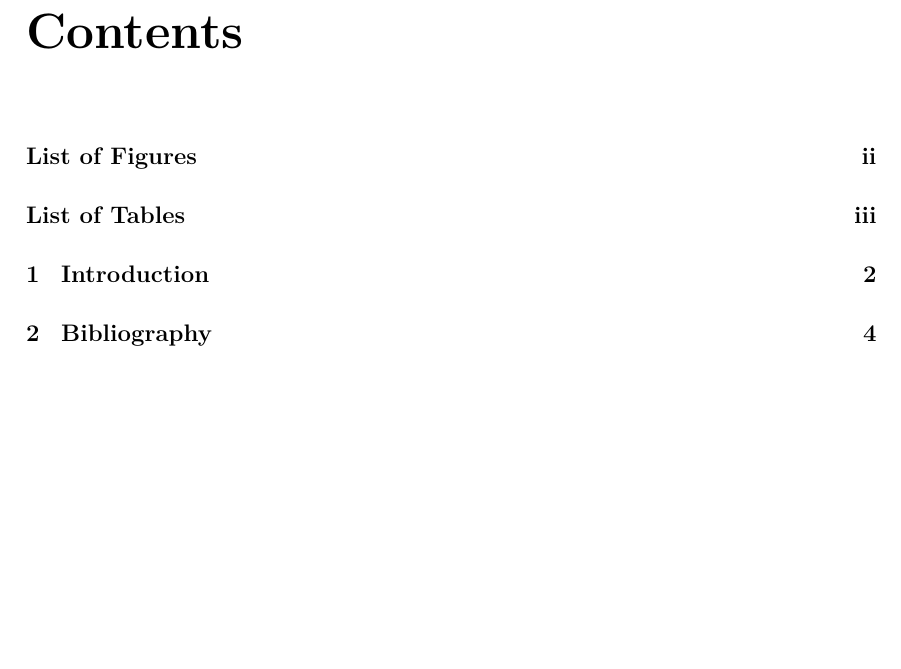
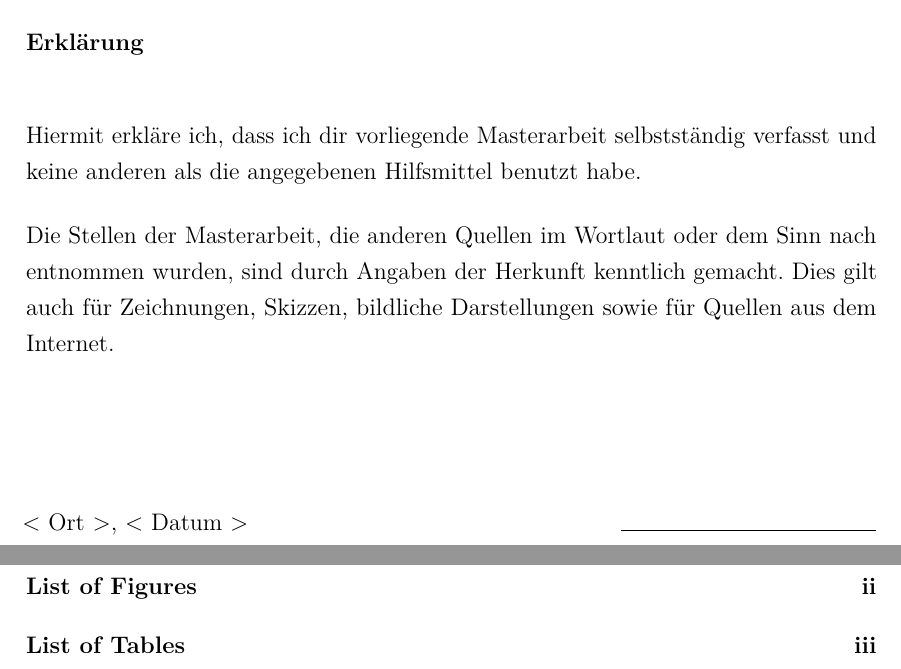
Before and after one commit to Marv3000/MAVorlage, a LaTeX document (masterarbeit.tex): part of page 3 of 8 before the commit and two parts of pages 3 and 4 of 9 after it, the two joined at a grey line, cut at the place of the change, the shorter picture padded with empty space. Compiled offline with pdfLaTeX; a LaTeX package or settings file that is missing is left out.

Commit message:
Update masterarbeit.tex

```diff
--- a/masterarbeit.tex
+++ b/masterarbeit.tex
@@ -11,7 +11,7 @@
 \input{gutachter}
 \newpage
 \thispagestyle{empty}
-%\input{versicherung}
+\input{versicherung}
 \newpage
 \pagenumbering{roman}   % i, ii, iii, iv, ...
 \setcounter{page}{1}
```
